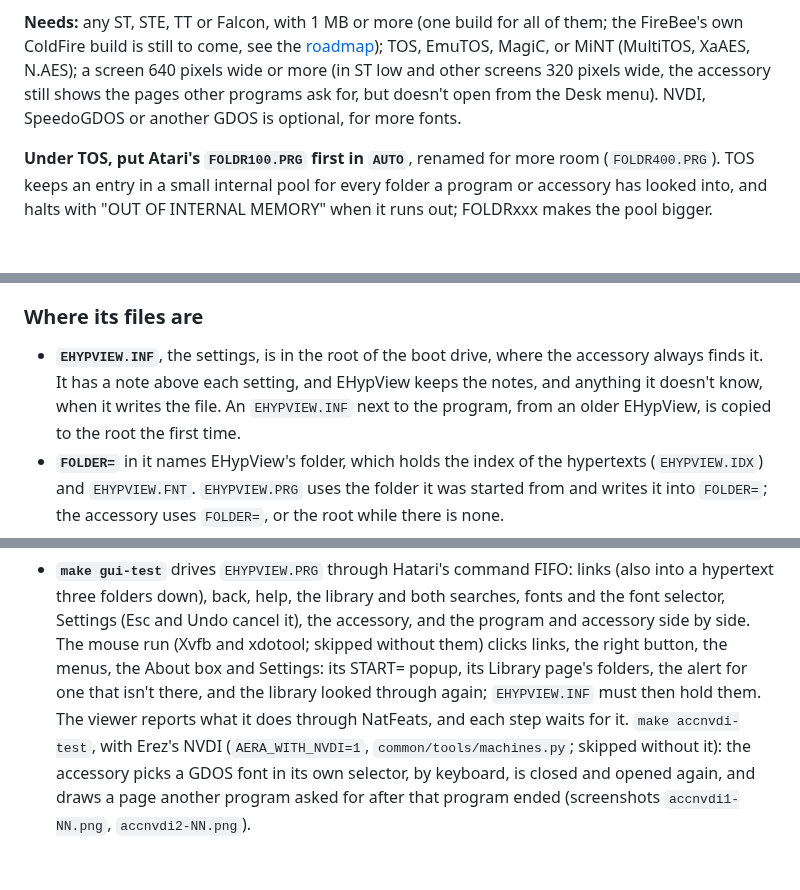
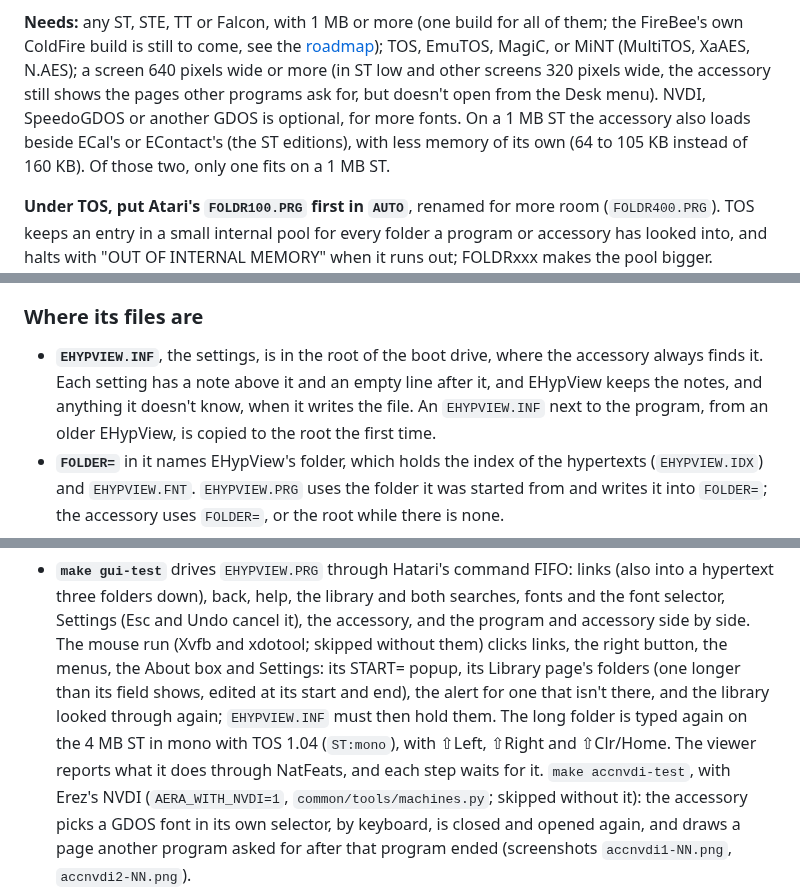
Before and after one commit to whomper/EHypView, a Markdown page: README.md, 3 parts joined by grey strips. Drawn GitHub-style; blank space fills up the shorter version.

```diff
--- a/README.md
+++ b/README.md
@@ -80,7 +80,9 @@ and the index stay; an index from an older EHypView that the new one can't read
 own ColdFire build is still to come, see the [roadmap](docs/DESIGN.md#roadmap)); TOS, EmuTOS, MagiC,
 or MiNT (MultiTOS, XaAES, N.AES); a screen 640 pixels wide or more (in ST low and other screens 320
 pixels wide, the accessory still shows the pages other programs ask for, but doesn't open from the
-Desk menu). NVDI, SpeedoGDOS or another GDOS is optional, for more fonts.
+Desk menu). NVDI, SpeedoGDOS or another GDOS is optional, for more fonts. On a 1 MB ST the accessory
+also loads beside ECal's or EContact's (the ST editions), with less memory of its own (64 to 105 KB
+instead of 160 KB). Of those two, only one fits on a 1 MB ST.
 
 **Under TOS, put Atari's `FOLDR100.PRG` first in `AUTO`**, renamed for more room (`FOLDR400.PRG`).
 TOS keeps an entry in a small internal pool for every folder a program or accessory has looked
@@ -278,8 +282,8 @@ The font stays in **View > Font...**, as in ECal and EMail, and the bookmarks in
 ### Where its files are
 
 - **`EHYPVIEW.INF`**, the settings, is in the root of the boot drive, where the accessory always finds
-  it. It has a note above each setting, and EHypView keeps the notes, and anything it doesn't know,
-  when it writes the file. An `EHYPVIEW.INF` next to the program, from an older EHypView, is copied to
+  it. Each setting has a note above it and an empty line after it, and EHypView keeps the notes, and
+  anything it doesn't know, when it writes the file. An `EHYPVIEW.INF` next to the program, from an older EHypView, is copied to
   the root the first time.
 - **`FOLDER=`** in it names EHypView's folder, which holds the index of the hypertexts
   (`EHYPVIEW.IDX`) and `EHYPVIEW.FNT`. `EHYPVIEW.PRG` uses the folder it was started from and writes
@@ -414,8 +420,10 @@ make colour-test  # pictures and coloured text in every screen mode, pixel by pi
   hypertext three folders down), back, help, the library and both searches, fonts and the font
   selector, Settings (Esc and Undo cancel it), the accessory, and the program and accessory side by
   side. The mouse run (Xvfb and xdotool; skipped without them) clicks links, the right button, the
-  menus, the About box and Settings: its START= popup, its Library page's folders, the alert for one
-  that isn't there, and the library looked through again; `EHYPVIEW.INF` must then hold them. The
+  menus, the About box and Settings: its START= popup, its Library page's folders (one longer than
+  its field shows, edited at its start and end), the alert for one that isn't there, and the library
+  looked through again; `EHYPVIEW.INF` must then hold them. The long folder is typed again on the
+  4 MB ST in mono with TOS 1.04 (`ST:mono`), with ⇧Left, ⇧Right and ⇧Clr/Home. The
   viewer reports what it does through NatFeats, and each step waits for it. `make accnvdi-test`, with Erez's NVDI
   (`AERA_WITH_NVDI=1`, `common/tools/machines.py`; skipped without it): the accessory picks a GDOS font in
   its own selector, by keyboard, is closed and opened again, and draws a page another program asked for
```
Also changed, not shown: other parts of README.md (+12 -8 lines), CLAUDE.md (+4 -3 lines), docs/GUIDE.md (+10 -7 lines), docs/library-panes.png, docs/library.png, docs/screenshot.png, docs/settings.png, docs/toolbar.png, 1 other file.
